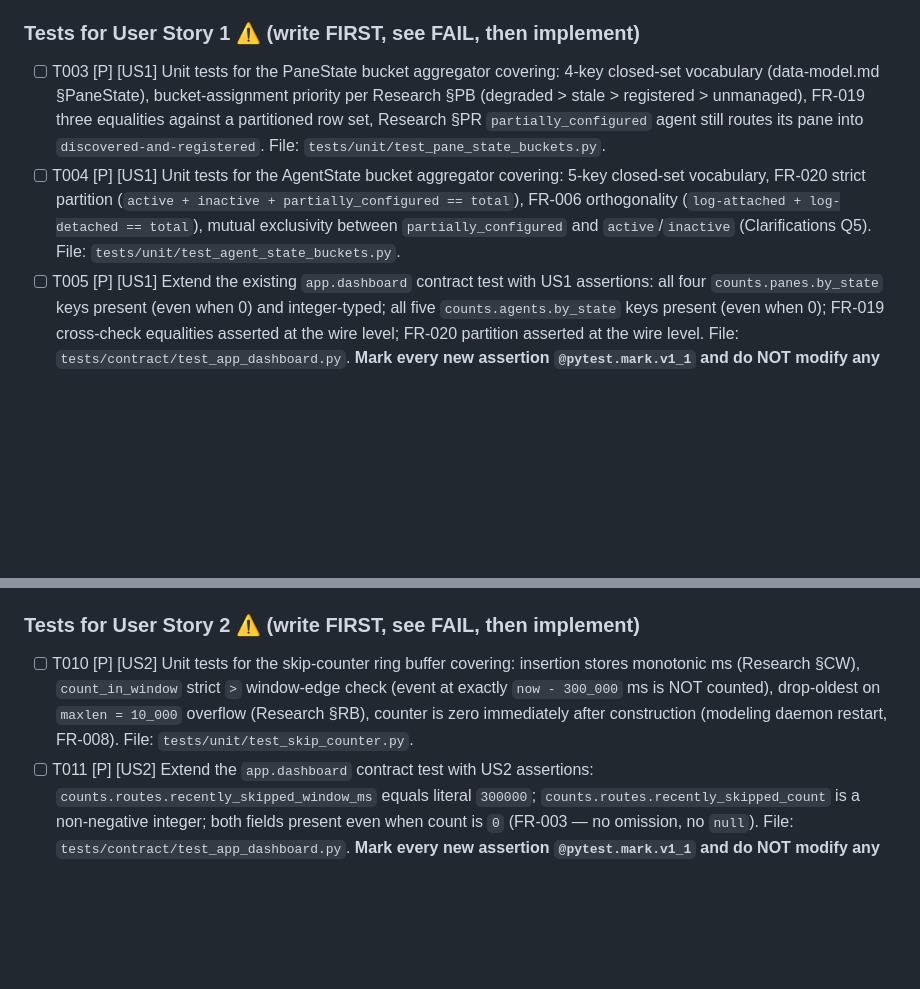
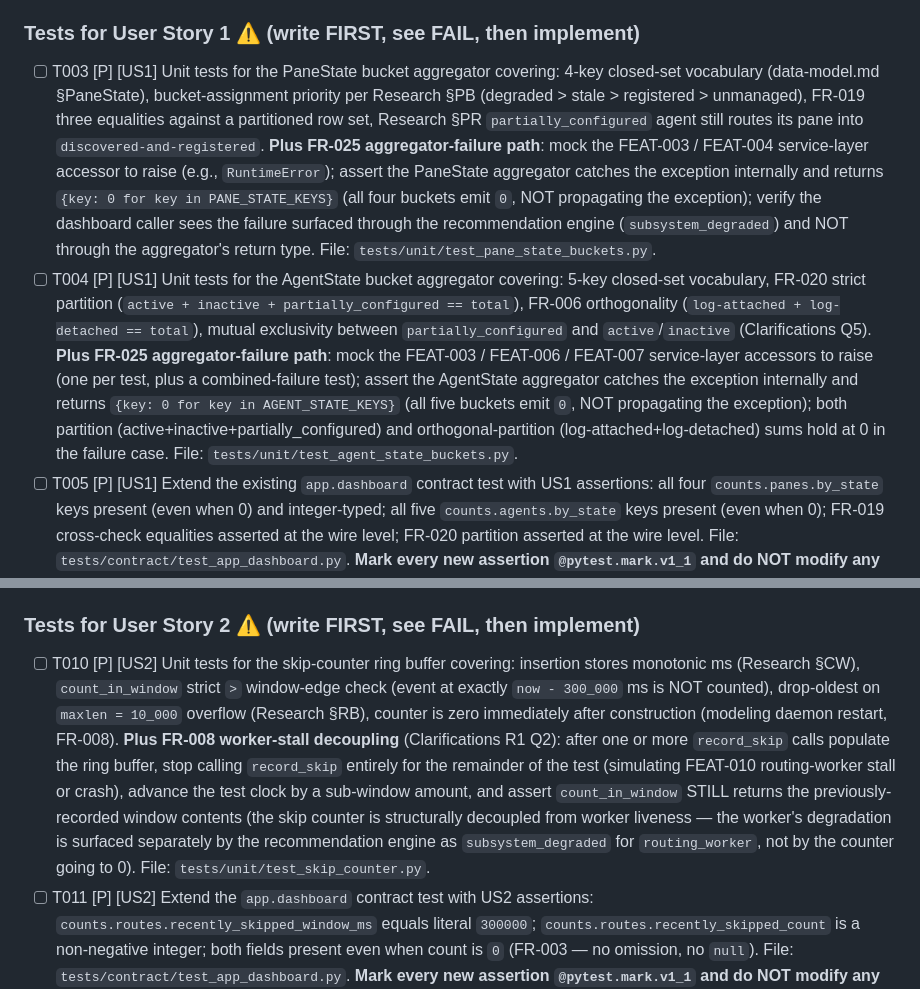
Before and after one commit to opensoft/AgentTower, a Markdown page: specs/014-app-dashboard-extensions/tasks.md, 2 parts joined by grey strips. Drawn GitHub-style; blank space fills up the shorter version.

Commit message:
FEAT-014: extend T003/T004/T010/T017/T024 for post-R1 FR coverage
Closes the 6 findings from the post-R1 /speckit.analyze re-run:

- F-TEST-1 (HIGH) — T024 now describes p95 methodology (sample ≥100
  calls, sort, assert 95th percentile ≤ 500 ms) and the degraded-state
  waiver (sample under subsystem_degraded fixture, record p95 for
  telemetry but do NOT assert ≤ 500 ms — SC-006 budget is waived per
  Clarifications R1 Q11).
- F-COV-1 (MEDIUM) — T003 + T004 now cover the FR-025 aggregator-failure
  path: mock FEAT-003/004/006/007 accessors to raise; assert PaneState
  and AgentState aggregators internally catch and return all-zero buckets
  (not propagating the exception); failure surfaces via the recommendation
  engine, not via the aggregator return type.
- F-COV-2 (MEDIUM) — T017 now covers FR-026's two halves: (a)
  non-suppression during subsystem_degraded (assert counts.*.by_state
  emit all keys, not null/{}); (b) partial-restart coherence (assert the
  recommendation is subsystem_degraded with deterministic target.id
  from Research §SS probe-name order when multiple readiness probes are
  still bringing up).
- F-COV-3 (MEDIUM) — T024 now covers FR-027's budget-miss best-effort
  path: inject a slow aggregator so the call exceeds the budget; assert
  the response still returns with all v1.1 fields present and well-typed
  AND a WARN log appears with the stable event name
  app_dashboard_latency_exceeded and the actual measured latency.
- F-COV-4 (MEDIUM) — T010 now covers FR-008's worker-stall decoupling:
  after populating the ring buffer, stop calling record_skip entirely;
  assert count_in_window still returns the previously-recorded window
  contents (decoupling assertion); worker degradation is surfaced
  separately by the recommendation engine.
- F-COV-5 (LOW) — T017 now asserts FR-011 target.id opacity (Clarifications
  R1 Q14): when target is non-null, target.id matches an opaque-identifier
  regex per kind and does NOT contain operator-readable display characters.

Task count remains at 27; all changes are description extensions to
existing tasks, not new task IDs. The v1.1 marker rule already covered
the new T017 assertions (they're in test_app_dashboard.py).

Co-Authored-By: Claude Opus 4.7 <noreply@anthropic.com>

```diff
--- a/specs/014-app-dashboard-extensions/tasks.md
+++ b/specs/014-app-dashboard-extensions/tasks.md
@@ -54,8 +54,8 @@ description: "Task list for FEAT-014 App Dashboard Extensions (v1.1)"
 
 ### Tests for User Story 1 ⚠️ (write FIRST, see FAIL, then implement)
 
-- [ ] T003 [P] [US1] Unit tests for the PaneState bucket aggregator covering: 4-key closed-set vocabulary (data-model.md §PaneState), bucket-assignment priority per Research §PB (degraded > stale > registered > unmanaged), FR-019 three equalities against a partitioned row set, Research §PR `partially_configured` agent still routes its pane into `discovered-and-registered`. File: `tests/unit/test_pane_state_buckets.py`.
-- [ ] T004 [P] [US1] Unit tests for the AgentState bucket aggregator covering: 5-key closed-set vocabulary, FR-020 strict partition (`active + inactive + partially_configured == total`), FR-006 orthogonality (`log-attached + log-detached == total`), mutual exclusivity between `partially_configured` and `active`/`inactive` (Clarifications Q5). File: `tests/unit/test_agent_state_buckets.py`.
+- [ ] T003 [P] [US1] Unit tests for the PaneState bucket aggregator covering: 4-key closed-set vocabulary (data-model.md §PaneState), bucket-assignment priority per Research §PB (degraded > stale > registered > unmanaged), FR-019 three equalities against a partitioned row set, Research §PR `partially_configured` agent still routes its pane into `discovered-and-registered`. **Plus FR-025 aggregator-failure path**: mock the FEAT-003 / FEAT-004 service-layer accessor to raise (e.g., `RuntimeError`); assert the PaneState aggregator catches the exception internally and returns `{key: 0 for key in PANE_STATE_KEYS}` (all four buckets emit `0`, NOT propagating the exception); verify the dashboard caller sees the failure surfaced through the recommendation engine (`subsystem_degraded`) and NOT through the aggregator's return type. File: `tests/unit/test_pane_state_buckets.py`.
+- [ ] T004 [P] [US1] Unit tests for the AgentState bucket aggregator covering: 5-key closed-set vocabulary, FR-020 strict partition (`active + inactive + partially_configured == total`), FR-006 orthogonality (`log-attached + log-detached == total`), mutual exclusivity between `partially_configured` and `active`/`inactive` (Clarifications Q5). **Plus FR-025 aggregator-failure path**: mock the FEAT-003 / FEAT-006 / FEAT-007 service-layer accessors to raise (one per test, plus a combined-failure test); assert the AgentState aggregator catches the exception internally and returns `{key: 0 for key in AGENT_STATE_KEYS}` (all five buckets emit `0`, NOT propagating the exception); both partition (active+inactive+partially_configured) and orthogonal-partition (log-attached+log-detached) sums hold at 0 in the failure case. File: `tests/unit/test_agent_state_buckets.py`.
 - [ ] T005 [P] [US1] Extend the existing `app.dashboard` contract test with US1 assertions: all four `counts.panes.by_state` keys present (even when 0) and integer-typed; all five `counts.agents.by_state` keys present (even when 0); FR-019 cross-check equalities asserted at the wire level; FR-020 partition asserted at the wire level. File: `tests/contract/test_app_dashboard.py`. **Mark every new assertion `@pytest.mark.v1_1` and do NOT modify any existing FEAT-011 function in this file** — see the v1.1 marker rule in §Notes.
 - [ ] T006 [P] [US1] Add a US1 acceptance #1 scenario to the dashboard bootstrap integration test (one end-to-end fixture, real `agenttowerd` over the Unix socket): seeded with one registered pane and two unadopted panes, expect `{discovered-and-unmanaged: 2, discovered-and-registered: 1, inactive-or-stale: 0, discovery-degraded: 0}`. File: `tests/integration/test_story1_dashboard_bootstrap.py`.
 
@@ -77,7 +77,7 @@ description: "Task list for FEAT-014 App Dashboard Extensions (v1.1)"
 
 ### Tests for User Story 2 ⚠️ (write FIRST, see FAIL, then implement)
 
-- [ ] T010 [P] [US2] Unit tests for the skip-counter ring buffer covering: insertion stores monotonic ms (Research §CW), `count_in_window` strict `>` window-edge check (event at exactly `now - 300_000` ms is NOT counted), drop-oldest on `maxlen = 10_000` overflow (Research §RB), counter is zero immediately after construction (modeling daemon restart, FR-008). File: `tests/unit/test_skip_counter.py`.
+- [ ] T010 [P] [US2] Unit tests for the skip-counter ring buffer covering: insertion stores monotonic ms (Research §CW), `count_in_window` strict `>` window-edge check (event at exactly `now - 300_000` ms is NOT counted), drop-oldest on `maxlen = 10_000` overflow (Research §RB), counter is zero immediately after construction (modeling daemon restart, FR-008). **Plus FR-008 worker-stall decoupling** (Clarifications R1 Q2): after one or more `record_skip` calls populate the ring buffer, stop calling `record_skip` entirely for the remainder of the test (simulating FEAT-010 routing-worker stall or crash), advance the test clock by a sub-window amount, and assert `count_in_window` STILL returns the previously-recorded window contents (the skip counter is structurally decoupled from worker liveness — the worker's degradation is surfaced separately by the recommendation engine as `subsystem_degraded` for `routing_worker`, not by the counter going to 0). File: `tests/unit/test_skip_counter.py`.
 - [ ] T011 [P] [US2] Extend the `app.dashboard` contract test with US2 assertions: `counts.routes.recently_skipped_window_ms` equals literal `300000`; `counts.routes.recently_skipped_count` is a non-negative integer; both fields present even when count is `0` (FR-003 — no omission, no `null`). File: `tests/contract/test_app_dashboard.py`. **Mark every new assertion `@pytest.mark.v1_1` and do NOT modify any existing FEAT-011 function in this file** — see the v1.1 marker rule in §Notes.
 - [ ] T012 [P] [US2] Add a US2 acceptance #1 scenario to the dashboard bootstrap integration test: three real skips at known wall-clock offsets, `app.dashboard` returns `recently_skipped_count == 2`; restart the daemon process, first post-restart call returns `recently_skipped_count == 0` (US2 acceptance #3). File: `tests/integration/test_story1_dashboard_bootstrap.py`.
 
```
Also changed, not shown: other parts of specs/014-app-dashboard-extensions/tasks.md (+2 -2 lines).
